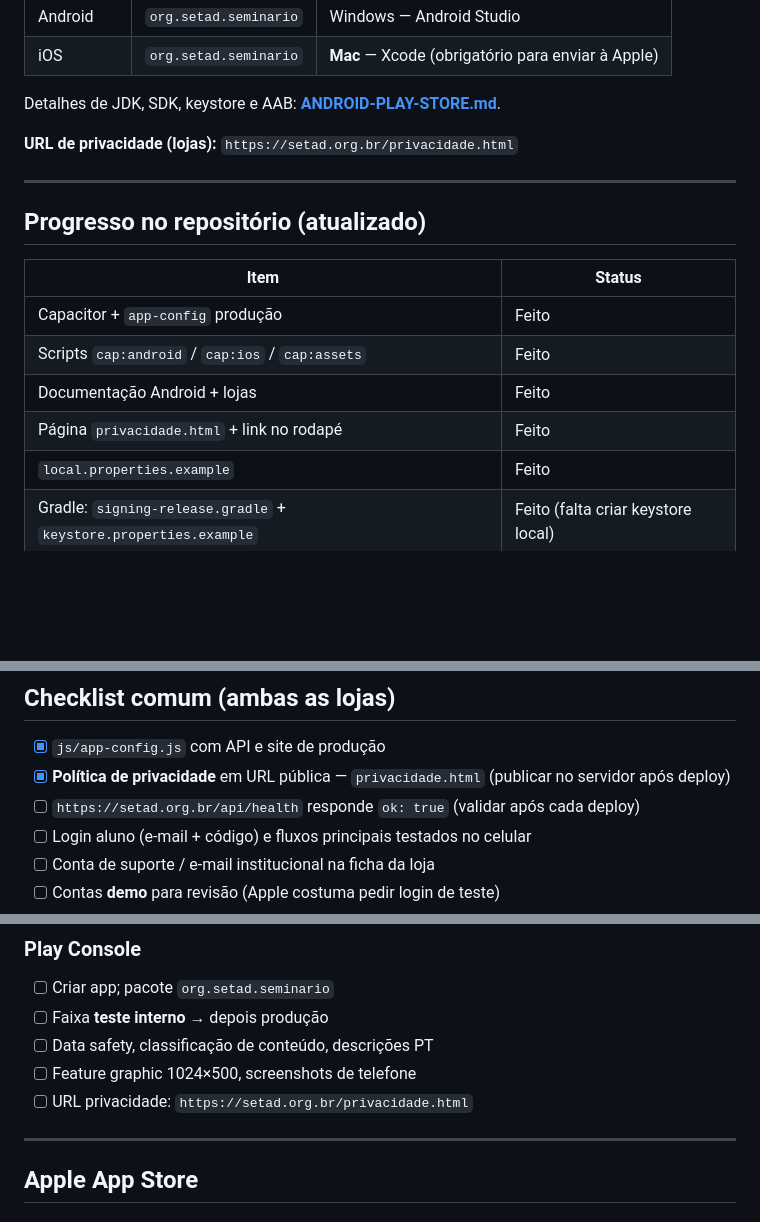
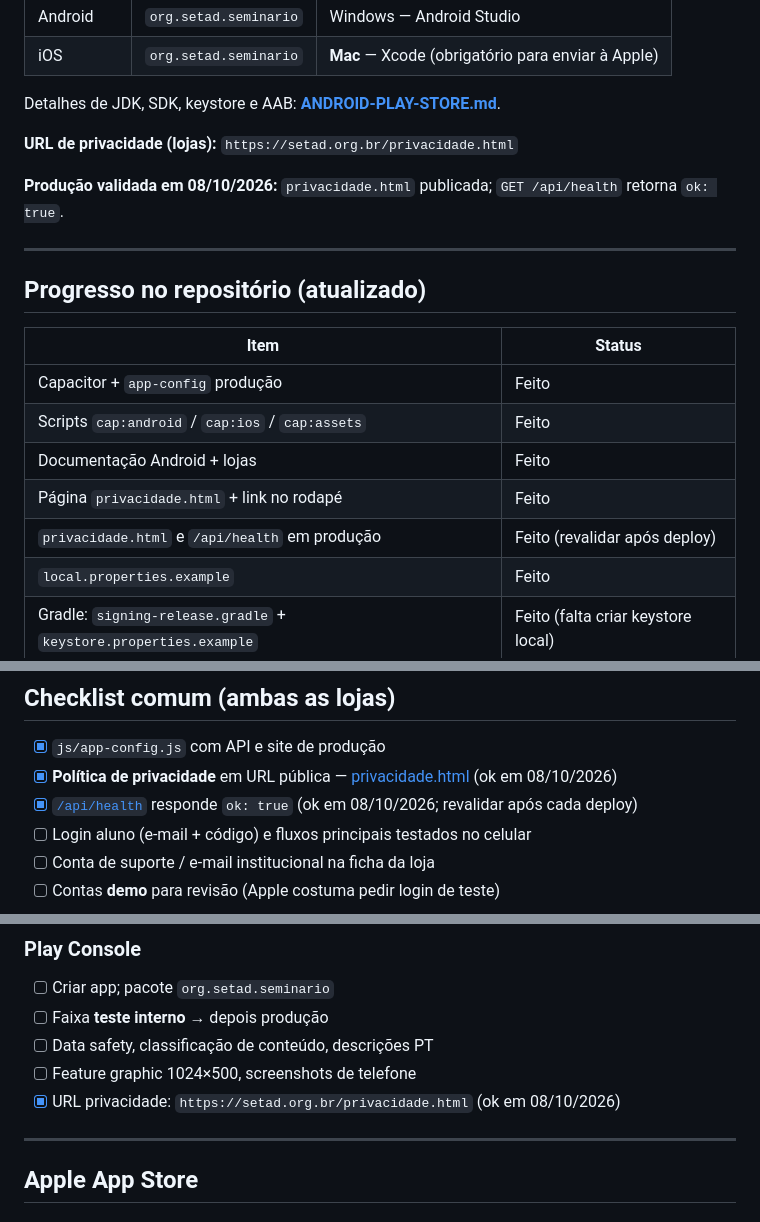
Before and after one commit to gabrielrubens-ux/setad.org.br, a Markdown page: docs/LOJAS-PLAY-APP-STORE.md, 3 parts joined by grey strips. GitHub-like rendering; blank space fills up the shorter version.

Commit message:
docs: marcar privacidade e health validados em produção
Checklists de lojas atualizados após confirmação em 08/10/2026.

Co-authored-by: Cursor <cursoragent@cursor.com>

```diff
--- a/docs/LOJAS-PLAY-APP-STORE.md
+++ b/docs/LOJAS-PLAY-APP-STORE.md
@@ -11,6 +11,8 @@ Detalhes de JDK, SDK, keystore e AAB: **[ANDROID-PLAY-STORE.md](./ANDROID-PLAY-S
 
 **URL de privacidade (lojas):** `https://setad.org.br/privacidade.html`
 
+**Produção validada em 08/10/2026:** `privacidade.html` publicada; `GET /api/health` retorna `ok: true`.
+
 ---
 
 ## Progresso no repositório (atualizado)
@@ -21,6 +23,7 @@ Detalhes de JDK, SDK, keystore e AAB: **[ANDROID-PLAY-STORE.md](./ANDROID-PLAY-S
 | Scripts `cap:android` / `cap:ios` / `cap:assets` | Feito |
 | Documentação Android + lojas | Feito |
 | Página `privacidade.html` + link no rodapé | Feito |
+| `privacidade.html` e `/api/health` em produção | Feito (revalidar após deploy) |
 | `local.properties.example` | Feito |
 | Gradle: `signing-release.gradle` + `keystore.properties.example` | Feito (falta criar keystore local) |
 | Conta Play / Apple + envio às lojas | Pendente |
@@ -56,8 +59,8 @@ npm run cap:sync
 ## Checklist comum (ambas as lojas)
 
 - [x] `js/app-config.js` com API e site de produção
-- [x] **Política de privacidade** em URL pública — `privacidade.html` (publicar no servidor após deploy)
-- [ ] `https://setad.org.br/api/health` responde `ok: true` (validar após cada deploy)
+- [x] **Política de privacidade** em URL pública — [privacidade.html](https://setad.org.br/privacidade.html) (ok em 08/10/2026)
+- [x] [`/api/health`](https://setad.org.br/api/health) responde `ok: true` (ok em 08/10/2026; revalidar após cada deploy)
 - [ ] Login aluno (e-mail + código) e fluxos principais testados no celular
 - [ ] Conta de suporte / e-mail institucional na ficha da loja
 - [ ] Contas **demo** para revisão (Apple costuma pedir login de teste)
@@ -89,7 +92,7 @@ npm run cap:sync
 - [ ] Faixa **teste interno** → depois produção
 - [ ] Data safety, classificação de conteúdo, descrições PT
 - [ ] Feature graphic 1024×500, screenshots de telefone
-- [ ] URL privacidade: `https://setad.org.br/privacidade.html`
+- [x] URL privacidade: `https://setad.org.br/privacidade.html` (ok em 08/10/2026)
 
 ---
 
```
Also changed, not shown: other parts of docs/LOJAS-PLAY-APP-STORE.md (+1 -1 lines), docs/ANDROID-PLAY-STORE.md (+1 -1 lines).
